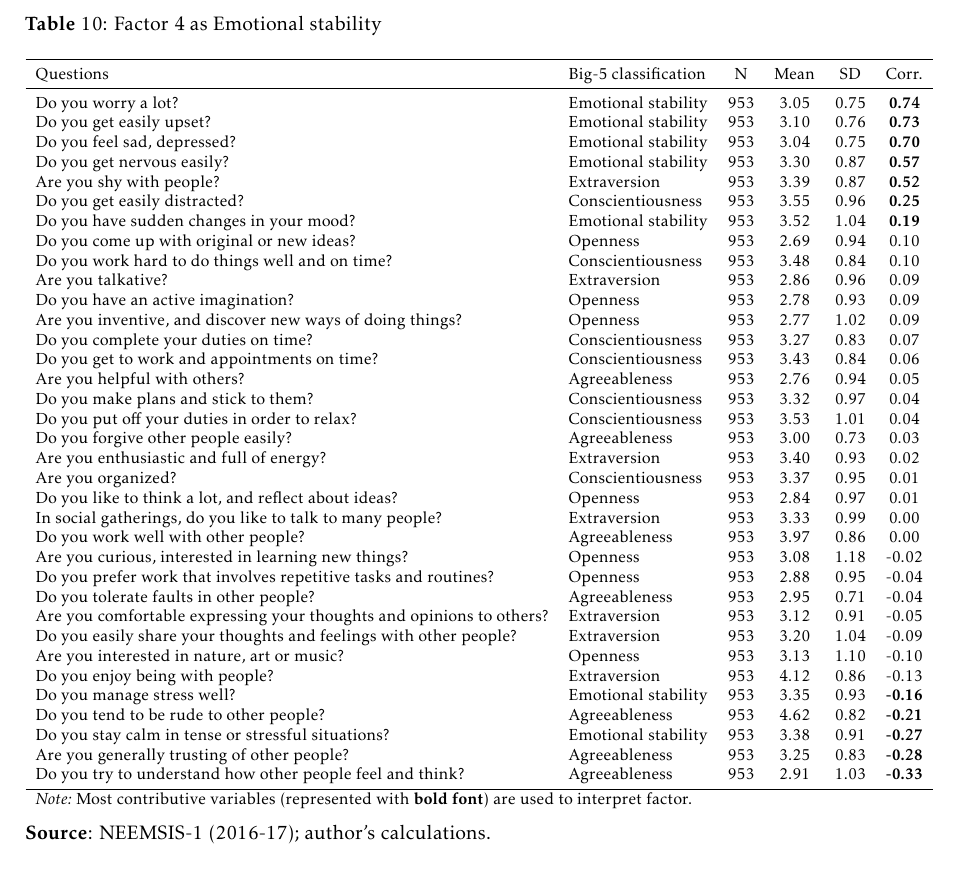
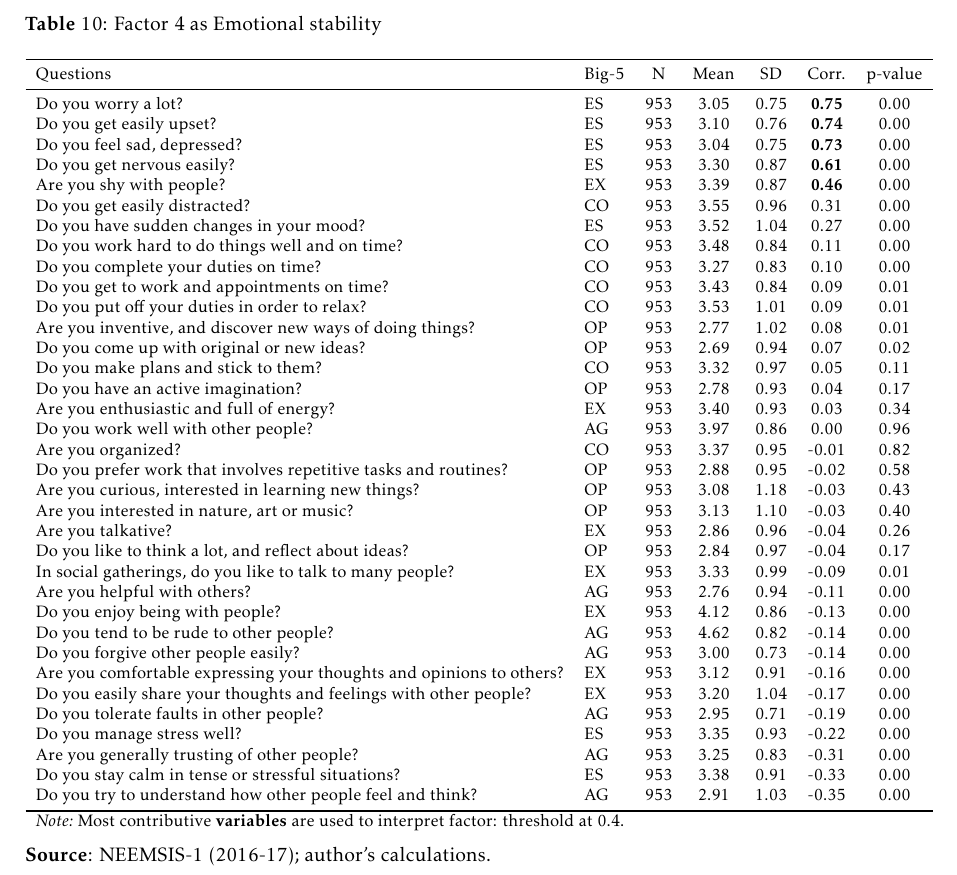
Before and after one commit to arnaudnatal/research_code, a LaTeX document (Personality/pdf/Personality_debt.tex, which reads Personality/pdf/INPUT/Factor4.tex): part of page 24 of 27, cut so that both start at the same text. Compiled offline with pdfLaTeX.

Commit message:
Update Factor4.tex

```diff
--- a/Personality/pdf/INPUT/Factor4.tex
+++ b/Personality/pdf/INPUT/Factor4.tex
@@ -3,47 +3,47 @@
   \centering
   \caption{Factor 4 as Emotional stability}
   \resizebox{\columnwidth}{!}{%
-    \begin{tabular}{llcccc}
+    \begin{tabular}{llccccc}
     \toprule
-    Questions & Big-5 classification & N     & Mean  & SD    & Corr. \\
+    Questions & Big-5 & N     & Mean  & SD    & Corr. & p-value \\
     \midrule
-    Do you worry a lot? & Emotional stability & 953   & 3.05  & 0.75  & \textbf{0.74} \\
-    Do you get easily upset? & Emotional stability & 953   & 3.10  & 0.76  & \textbf{0.73} \\
-    Do you feel sad, depressed? & Emotional stability & 953   & 3.04  & 0.75  & \textbf{0.70} \\
-    Do you get nervous easily? & Emotional stability & 953   & 3.30  & 0.87  & \textbf{0.57} \\
-    Are you shy with people? & Extraversion & 953   & 3.39  & 0.87  & \textbf{0.52} \\
-    Do you get easily distracted? & Conscientiousness & 953   & 3.55  & 0.96  & \textbf{0.25} \\
-    Do you have sudden changes in your mood? & Emotional stability & 953   & 3.52  & 1.04  & \textbf{0.19} \\
-    Do you come up with original or new ideas? & Openness & 953   & 2.69  & 0.94  & 0.10 \\
-    Do you work hard to do things well and on time? & Conscientiousness & 953   & 3.48  & 0.84  & 0.10 \\
-    Are you talkative? & Extraversion & 953   & 2.86  & 0.96  & 0.09 \\
-    Do you have an active imagination? & Openness & 953   & 2.78  & 0.93  & 0.09 \\
-    Are you inventive, and discover new ways of doing things? & Openness & 953   & 2.77  & 1.02  & 0.09 \\
-    Do you complete your duties on time? & Conscientiousness & 953   & 3.27  & 0.83  & 0.07 \\
-    Do you get to work and appointments on time? & Conscientiousness & 953   & 3.43  & 0.84  & 0.06 \\
-    Are you helpful with others? & Agreeableness & 953   & 2.76  & 0.94  & 0.05 \\
-    Do you make plans and stick to them? & Conscientiousness & 953   & 3.32  & 0.97  & 0.04 \\
-    Do you put off your duties in order to relax? & Conscientiousness & 953   & 3.53  & 1.01  & 0.04 \\
-    Do you forgive other people easily? & Agreeableness & 953   & 3.00  & 0.73  & 0.03 \\
-    Are you enthusiastic and full of energy? & Extraversion & 953   & 3.40  & 0.93  & 0.02 \\
-    Are you organized? & Conscientiousness & 953   & 3.37  & 0.95  & 0.01 \\
-    Do you like to think a lot, and reflect about ideas? & Openness & 953   & 2.84  & 0.97  & 0.01 \\
-    In social gatherings, do you like to talk to many people? & Extraversion & 953   & 3.33  & 0.99  & 0.00 \\
-    Do you work well with other people? & Agreeableness & 953   & 3.97  & 0.86  & 0.00 \\
-    Are you curious, interested in learning new things? & Openness & 953   & 3.08  & 1.18  & -0.02 \\
-    Do you prefer work that involves repetitive tasks and routines? & Openness & 953   & 2.88  & 0.95  & -0.04 \\
-    Do you tolerate faults in other people? & Agreeableness & 953   & 2.95  & 0.71  & -0.04 \\
-    Are you comfortable expressing your thoughts and opinions to others? & Extraversion & 953   & 3.12  & 0.91  & -0.05 \\
-    Do you easily share your thoughts and feelings with other people? & Extraversion & 953   & 3.20  & 1.04  & -0.09 \\
-    Are you interested in nature, art or music? & Openness & 953   & 3.13  & 1.10  & -0.10 \\
-    Do you enjoy being with people? & Extraversion & 953   & 4.12  & 0.86  & -0.13 \\
-    Do you manage stress well? & Emotional stability & 953   & 3.35  & 0.93  & \textbf{-0.16} \\
-    Do you tend to be rude to other people? & Agreeableness & 953   & 4.62  & 0.82  & \textbf{-0.21} \\
-    Do you stay calm in tense or stressful situations? & Emotional stability & 953   & 3.38  & 0.91  & \textbf{-0.27} \\
-    Are you generally trusting of other people? & Agreeableness & 953   & 3.25  & 0.83  & \textbf{-0.28} \\
-    Do you try to understand how other people feel and think? & Agreeableness & 953   & 2.91  & 1.03  & \textbf{-0.33} \\
+    Do you worry a lot? & ES    & 953   & 3.05  & 0.75  & \textbf{0.75} & 0.00 \\
+    Do you get easily upset? & ES    & 953   & 3.10  & 0.76  & \textbf{0.74} & 0.00 \\
+    Do you feel sad, depressed? & ES    & 953   & 3.04  & 0.75  & \textbf{0.73} & 0.00 \\
+    Do you get nervous easily? & ES    & 953   & 3.30  & 0.87  & \textbf{0.61} & 0.00 \\
+    Are you shy with people? & EX    & 953   & 3.39  & 0.87  & \textbf{0.46} & 0.00 \\
+    Do you get easily distracted? & CO    & 953   & 3.55  & 0.96  & 0.31  & 0.00 \\
+    Do you have sudden changes in your mood? & ES    & 953   & 3.52  & 1.04  & 0.27  & 0.00 \\
+    Do you work hard to do things well and on time? & CO    & 953   & 3.48  & 0.84  & 0.11  & 0.00 \\
+    Do you complete your duties on time? & CO    & 953   & 3.27  & 0.83  & 0.10  & 0.00 \\
+    Do you get to work and appointments on time? & CO    & 953   & 3.43  & 0.84  & 0.09  & 0.01 \\
+    Do you put off your duties in order to relax? & CO    & 953   & 3.53  & 1.01  & 0.09  & 0.01 \\
+    Are you inventive, and discover new ways of doing things? & OP    & 953   & 2.77  & 1.02  & 0.08  & 0.01 \\
+    Do you come up with original or new ideas? & OP    & 953   & 2.69  & 0.94  & 0.07  & 0.02 \\
+    Do you make plans and stick to them? & CO    & 953   & 3.32  & 0.97  & 0.05  & 0.11 \\
+    Do you have an active imagination? & OP    & 953   & 2.78  & 0.93  & 0.04  & 0.17 \\
+    Are you enthusiastic and full of energy? & EX    & 953   & 3.40  & 0.93  & 0.03  & 0.34 \\
+    Do you work well with other people? & AG    & 953   & 3.97  & 0.86  & 0.00  & 0.96 \\
+    Are you organized? & CO    & 953   & 3.37  & 0.95  & -0.01 & 0.82 \\
+    Do you prefer work that involves repetitive tasks and routines? & OP    & 953   & 2.88  & 0.95  & -0.02 & 0.58 \\
+    Are you curious, interested in learning new things? & OP    & 953   & 3.08  & 1.18  & -0.03 & 0.43 \\
+    Are you interested in nature, art or music? & OP    & 953   & 3.13  & 1.10  & -0.03 & 0.40 \\
+    Are you talkative? & EX    & 953   & 2.86  & 0.96  & -0.04 & 0.26 \\
+    Do you like to think a lot, and reflect about ideas? & OP    & 953   & 2.84  & 0.97  & -0.04 & 0.17 \\
+    In social gatherings, do you like to talk to many people? & EX    & 953   & 3.33  & 0.99  & -0.09 & 0.01 \\
+    Are you helpful with others? & AG    & 953   & 2.76  & 0.94  & -0.11 & 0.00 \\
+    Do you enjoy being with people? & EX    & 953   & 4.12  & 0.86  & -0.13 & 0.00 \\
+    Do you tend to be rude to other people? & AG    & 953   & 4.62  & 0.82  & -0.14 & 0.00 \\
+    Do you forgive other people easily? & AG    & 953   & 3.00  & 0.73  & -0.14 & 0.00 \\
+    Are you comfortable expressing your thoughts and opinions to others? & EX    & 953   & 3.12  & 0.91  & -0.16 & 0.00 \\
+    Do you easily share your thoughts and feelings with other people? & EX    & 953   & 3.20  & 1.04  & -0.17 & 0.00 \\
+    Do you tolerate faults in other people? & AG    & 953   & 2.95  & 0.71  & -0.19 & 0.00 \\
+    Do you manage stress well? & ES    & 953   & 3.35  & 0.93  & -0.22 & 0.00 \\
+    Are you generally trusting of other people? & AG    & 953   & 3.25  & 0.83  & -0.31 & 0.00 \\
+    Do you stay calm in tense or stressful situations? & ES    & 953   & 3.38  & 0.91  & -0.33 & 0.00 \\
+    Do you try to understand how other people feel and think? & AG    & 953   & 2.91  & 1.03  & -0.35 & 0.00 \\
     \bottomrule
-	\Tablenote{6}{Most contributive variables (represented with \textbf{bold font}) are used to interpret factor.} \\
+	\Tablenote{7}{Most contributive \textbf{variables} are used to interpret factor: threshold at 0.4.} \\
     \end{tabular}%
 	}
   \label{tab:factor4}%
```
